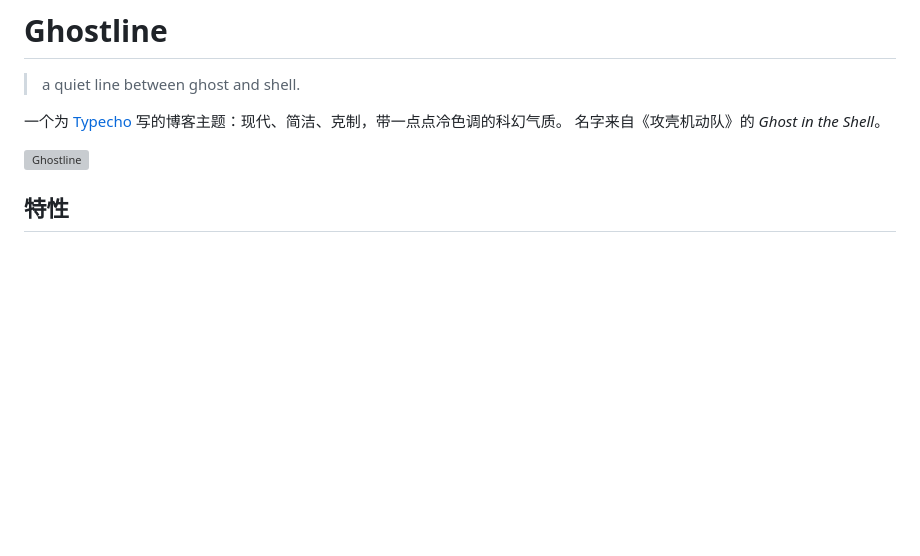
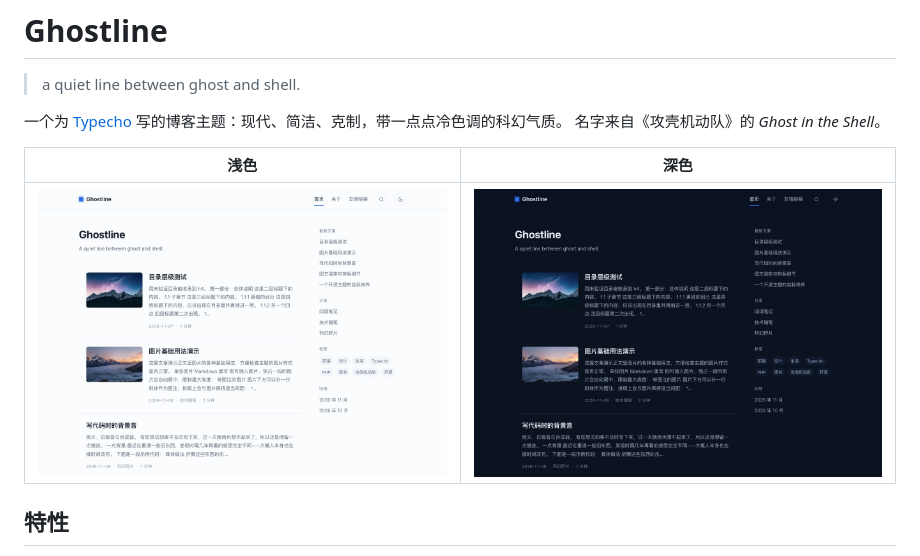
Before and after one commit to fansuregrin1/ghostline, a Markdown page: README.md, the part around the change. Rendered like a GitHub page; pictures changed too: docs/preview-dark.jpg (added), docs/preview-light.jpg (added); blank space fills up the shorter version; grey boxes are pictures that could not be loaded.

```diff
--- a/README.md
+++ b/README.md
@@ -5,7 +5,9 @@
 一个为 [Typecho](https://typecho.org) 写的博客主题：现代、简洁、克制，带一点点冷色调的科幻气质。
 名字来自《攻壳机动队》的 *Ghost in the Shell*。
 
-![Ghostline](usr/themes/ghostline/screenshot.jpg)
+| 浅色 | 深色 |
+| :---: | :---: |
+| ![浅色预览](docs/preview-light.jpg) | ![深色预览](docs/preview-dark.jpg) |
 
 ## 特性
 
```
Also changed, not shown: 2 other files.
